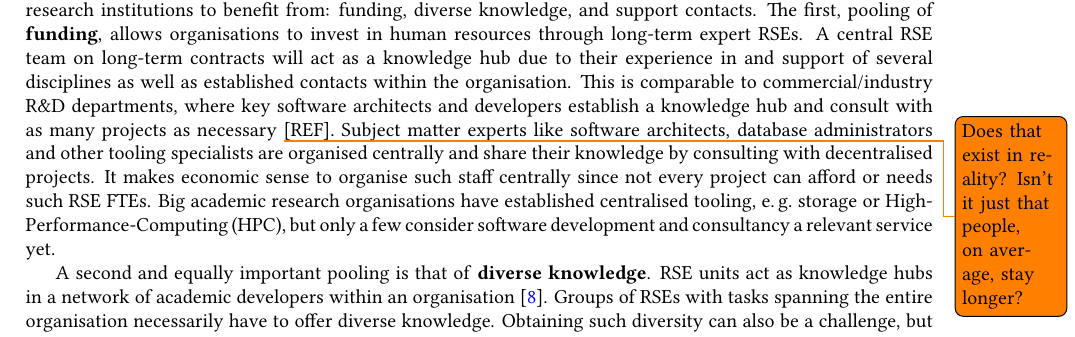
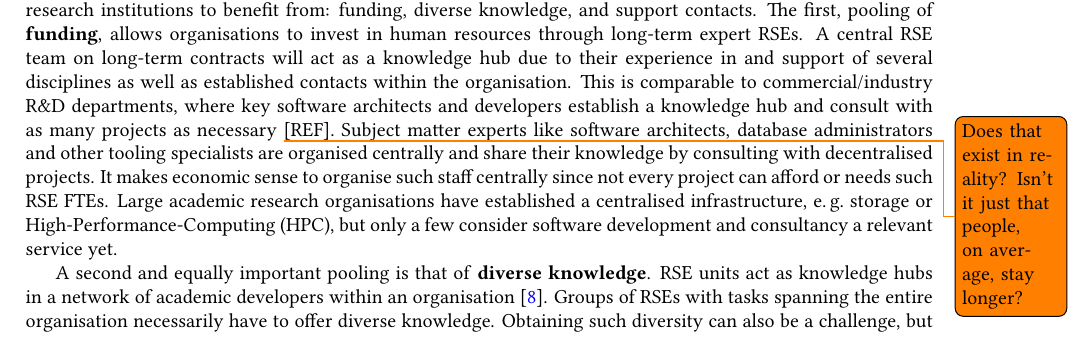
Before and after one commit to DE-RSE/2023_paper-RSE-groups, a LaTeX document (paper.tex): part of page 2 of 14, cut so that both start at the same text. Compiled offline with pdfLaTeX; a LaTeX package or settings file that is missing is left out.

Commit message:
Update paper.tex
Co-authored-by: Magnus Hagdorn <magnus.hagdorn@charite.de>

```diff
--- a/paper.tex
+++ b/paper.tex
@@ -101,7 +101,7 @@ This is comparable to commercial/industry R\&D departments, where key software a
 % side-note: it's also similar to “inhouse consulting” in management\autocite{moscho_inhouse_consulting_2010}. They even formed a national network to raise awareness about the internal consultant role (https://inhouse-consulting.de/).
 Subject matter experts like software architects, database administrators and other tooling specialists are organised centrally and share their knowledge by consulting with decentralised projects.
 It makes economic sense to organise such staff centrally since not every project can afford or needs such RSE FTEs.
-Big academic research organisations have established centralised tooling, \eg{} storage or High-Performance-Computing\ (HPC), but only a few consider software development and consultancy a relevant service yet.
+Large academic research organisations have established a centralised infrastructure, \eg{} storage or High-Performance-Computing\ (HPC), but only a few consider software development and consultancy a relevant service yet.
 
 A second and equally important pooling is that of \textbf{diverse knowledge}.
 RSE units act as knowledge hubs in a network of academic developers within an organisation~\autocite{Elsholz2006}.
```
